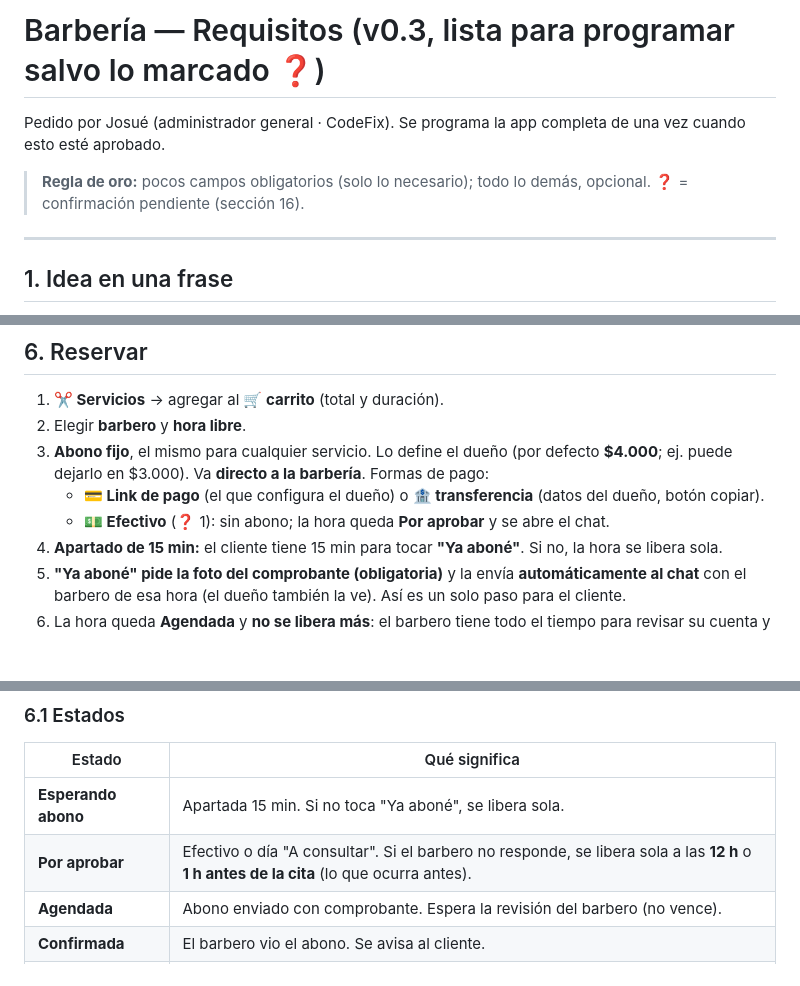
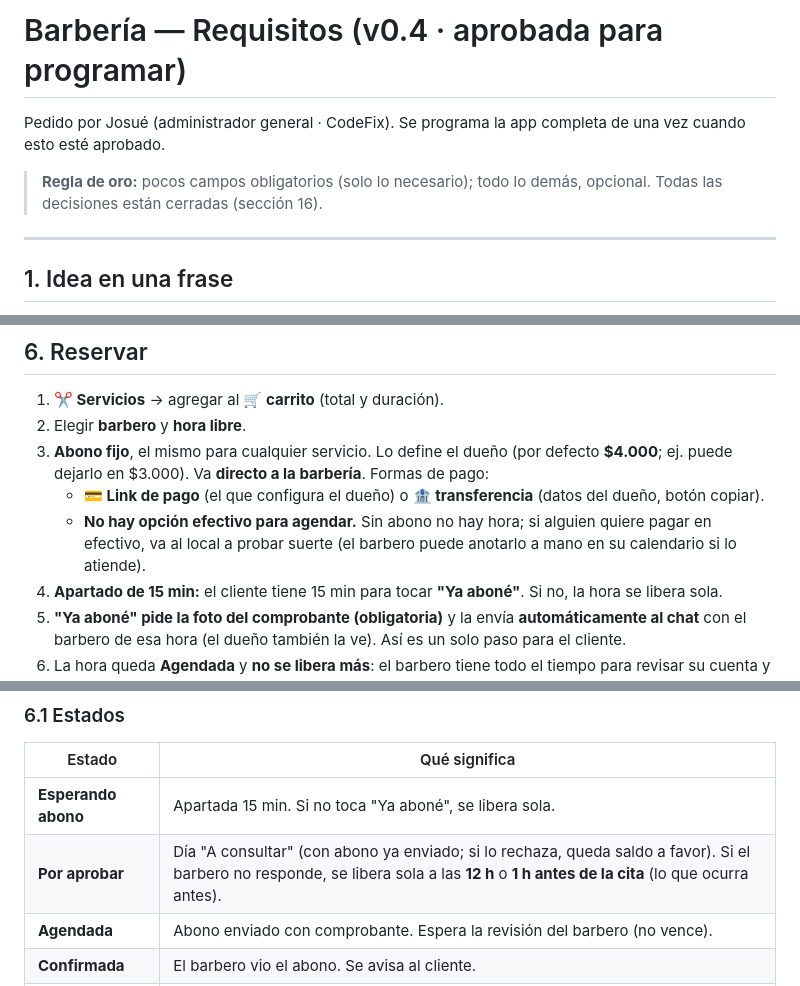
Before and after one commit to CodeFixService/Barberia, a Markdown page: docs/REQUISITOS.md, 3 parts joined by grey strips. Rendered like a GitHub page; blank space fills up the shorter version.

```diff
--- a/docs/REQUISITOS.md
+++ b/docs/REQUISITOS.md
@@ -1,9 +1,9 @@
-# Barbería — Requisitos (v0.3, lista para programar salvo lo marcado ❓)
+# Barbería — Requisitos (v0.4 · aprobada para programar)
 
 Pedido por Josué (administrador general · CodeFix). Se programa la app completa de una vez cuando esto esté aprobado.
 
 > **Regla de oro:** pocos campos obligatorios (solo lo necesario); todo lo demás, opcional.
-> **❓** = confirmación pendiente (sección 16).
+> Todas las decisiones están cerradas (sección 16).
 
 ---
 
@@ -62,7 +63,8 @@ hora libre, abona y su barbero confirma. Cada barbero anota sus cortes en una **
 3. **Abono fijo**, el mismo para cualquier servicio. Lo define el dueño (por defecto **$4.000**; ej. puede dejarlo en $3.000).
    Va **directo a la barbería**. Formas de pago:
    - **💳 Link de pago** (el que configura el dueño) o **🏦 transferencia** (datos del dueño, botón copiar).
-   - **💵 Efectivo** (❓ 1): sin abono; la hora queda **Por aprobar** y se abre el chat.
+   - **No hay opción efectivo para agendar.** Sin abono no hay hora; si alguien quiere pagar en efectivo, va al local
+     a probar suerte (el barbero puede anotarlo a mano en su calendario si lo atiende).
 4. **Apartado de 15 min:** el cliente tiene 15 min para tocar **"Ya aboné"**. Si no, la hora se libera sola.
 5. **"Ya aboné" pide la foto del comprobante (obligatoria)** y la envía **automáticamente al chat** con el barbero de esa hora
    (el dueño también la ve). Así es un solo paso para el cliente.
@@ -77,7 +79,7 @@ hora libre, abona y su barbero confirma. Cada barbero anota sus cortes en una **
 | Estado | Qué significa |
 |---|---|
 | **Esperando abono** | Apartada 15 min. Si no toca "Ya aboné", se libera sola. |
-| **Por aprobar** | Efectivo o día "A consultar". Si el barbero no responde, se libera sola a las **12 h** o **1 h antes de la cita** (lo que ocurra antes). |
+| **Por aprobar** | Día "A consultar" (con abono ya enviado; si lo rechaza, queda saldo a favor). Si el barbero no responde, se libera sola a las **12 h** o **1 h antes de la cita** (lo que ocurra antes). |
 | **Agendada** | Abono enviado con comprobante. Espera la revisión del barbero (no vence). |
 | **Confirmada** | El barbero vio el abono. Se avisa al cliente. |
 | **Atendida** / **No vino** | La marca el barbero. **Atendida pasa sola a la Caja.** |
```
Also changed, not shown: other parts of docs/REQUISITOS.md (+42 -14 lines).
